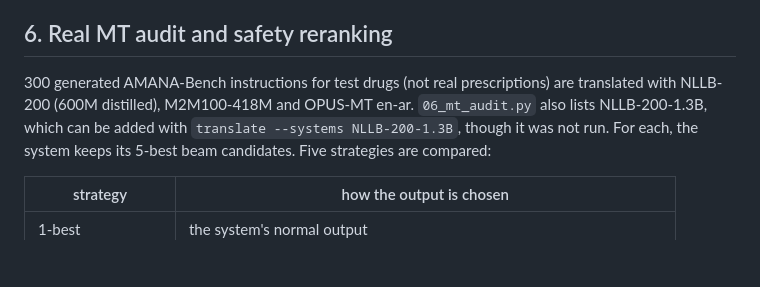
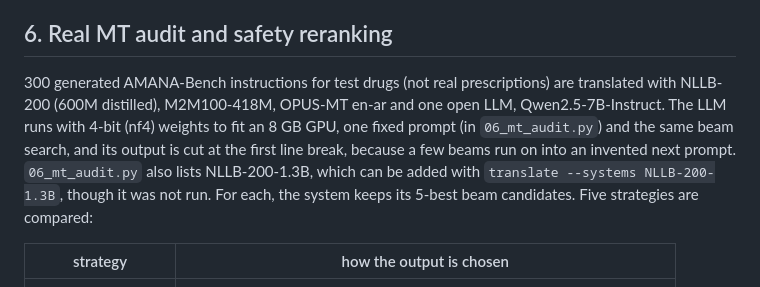
Before and after one commit to Momen-Ibrahim-Fawzy/AMANA-Medical-Translation-Safety, a Markdown page: docs/METHOD.md, the part around the change. GitHub-like rendering; blank space fills up the shorter version.

```diff
--- a/docs/METHOD.md
+++ b/docs/METHOD.md
@@ -159,8 +159,10 @@ for each track.
 
 ## 6. Real MT audit and safety reranking
 
-300 generated AMANA-Bench instructions for test drugs (not real prescriptions) are translated with NLLB-200 (600M distilled), M2M100-418M and OPUS-MT
-en-ar. `06_mt_audit.py` also lists NLLB-200-1.3B, which can be added with
+300 generated AMANA-Bench instructions for test drugs (not real prescriptions) are translated with NLLB-200 (600M distilled), M2M100-418M, OPUS-MT
+en-ar and one open LLM, Qwen2.5-7B-Instruct. The LLM runs with 4-bit (nf4) weights to fit an 8 GB GPU, one fixed
+prompt (in `06_mt_audit.py`) and the same beam search, and its output is cut at the first line break, because a few beams
+run on into an invented next prompt. `06_mt_audit.py` also lists NLLB-200-1.3B, which can be added with
 `translate --systems NLLB-200-1.3B`, though it was not run. For each, the system keeps its 5-best beam
 candidates. Five strategies are compared:
 
```
Also changed, not shown: README.md (+26 -12 lines), docs/REVIEWER_QA.md (+1 -1 lines), figures/mt_audit.png, 11 other files.
